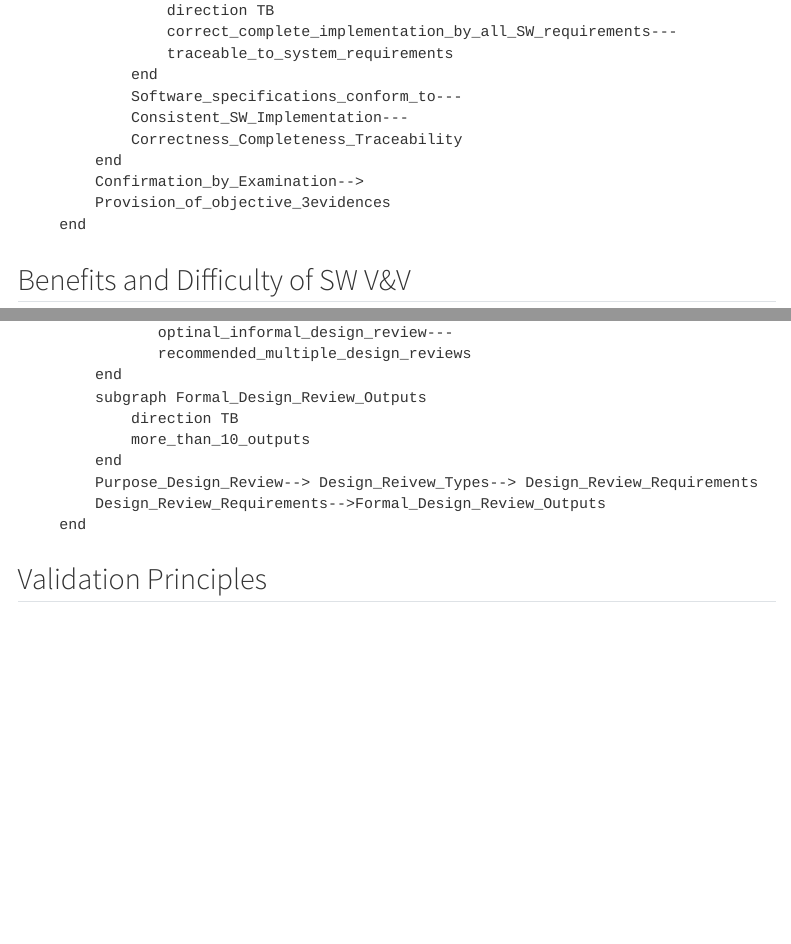
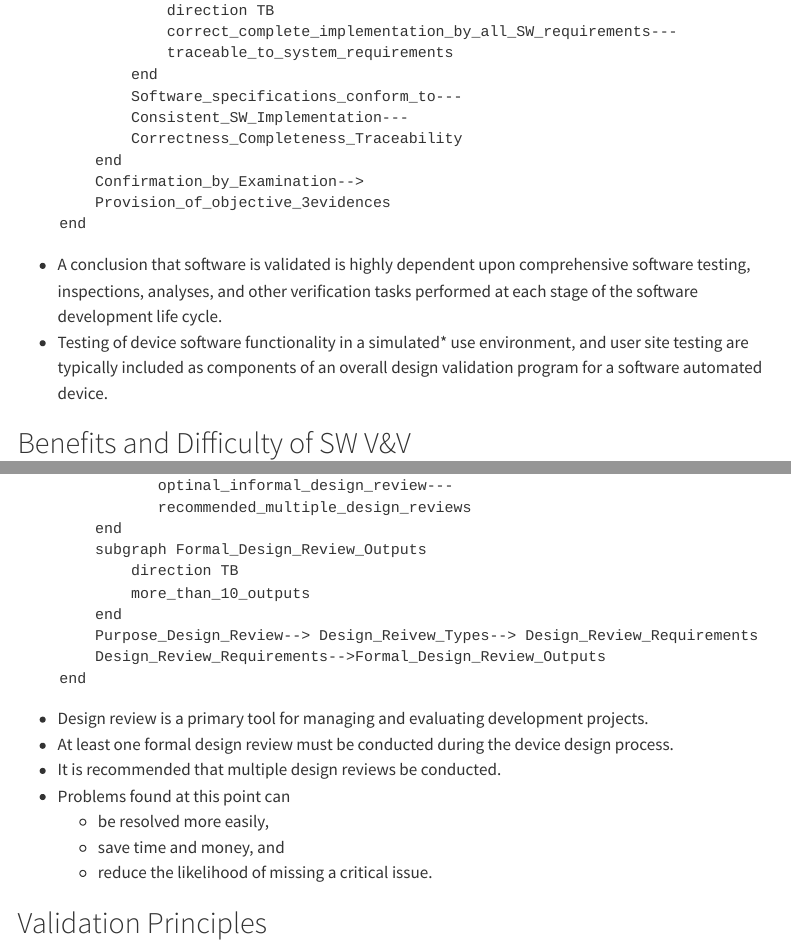
Before and after one commit to kmink3225/website, a Quarto document (docs/blog/posts/2022-12-10-FDA/FDA_SW_validation_diagram.qmd): the page in a window 1100 px wide, from 4310 px down before the commit and from 4510 px down after it, so that both start at the same text, and a second part further down, joined at a grey line. Rendered offline with R 4.5, knitr and Pandoc in place of Quarto, with nearby package versions; the code chunks are not run, so their results and figures are left out; menus at the side of the page are left out; long lines of code are wrapped.

Commit message:
some comments added in FDA summary blog

````diff
--- a/docs/blog/posts/2022-12-10-FDA/FDA_SW_validation_diagram.qmd
+++ b/docs/blog/posts/2022-12-10-FDA/FDA_SW_validation_diagram.qmd
@@ -202,6 +208,9 @@ flowchart LR
 
 ```
 
+* A conclusion that software is validated is highly dependent upon comprehensive software testing, inspections, analyses, and other verification tasks performed at each stage of the software development life cycle.
+* Testing of device software functionality in a simulated* use environment, and user site testing are typically included as components of an overall design validation program for a software automated device.
+
 ## Benefits and Difficulty of SW V&V
 
 #### Benefits of SW V&V
@@ -284,6 +293,14 @@ flowchart LR
 
 ```
 
+* Design review is a primary tool for managing and evaluating development projects.
+* At least one formal design review must be conducted during the device design process.
+* It is recommended that multiple design reviews be conducted.
+* Problems found at this point can
+	* be resolved more easily,
+	* save time and money, and
+	* reduce the likelihood of missing a critical issue.
+
 ## Validation Principles
 
 ### Overview
````
Also changed, not shown: docs/blog/posts/2022-12-10-FDA/FDA_SW_validation_diagram.qmd (8 more changed lines), 5 other files.
